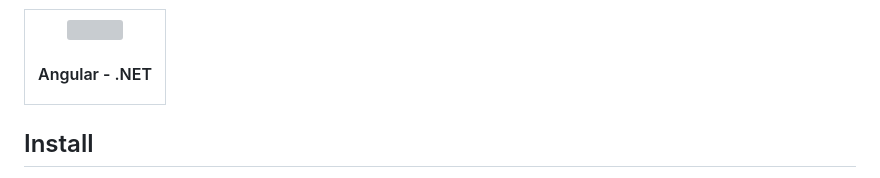
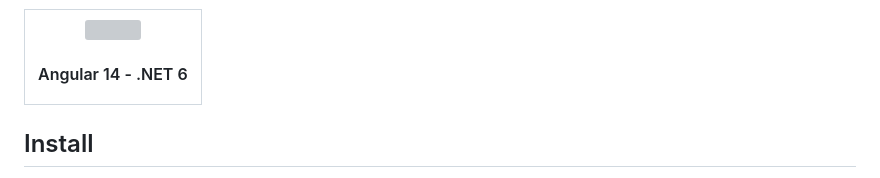
Before and after one commit to brian-emarquez/FullStack, a Markdown page: README.md, the part around the change. GitHub-like rendering; grey boxes are pictures that could not be loaded.

```diff
--- a/README.md
+++ b/README.md
@@ -35,7 +35,7 @@
   <tr>
     <td align="center" style="padding=0;width=50%;">
       <img align="center" style="padding=0;" src="./assets/angularanddotnetcore.jpg" />
-      <h4 align="center"> Angular - .NET </h4>
+      <h4 align="center"> Angular 14 - .NET 6 </h4>
     </td>
   </tr>
 </table>
```
